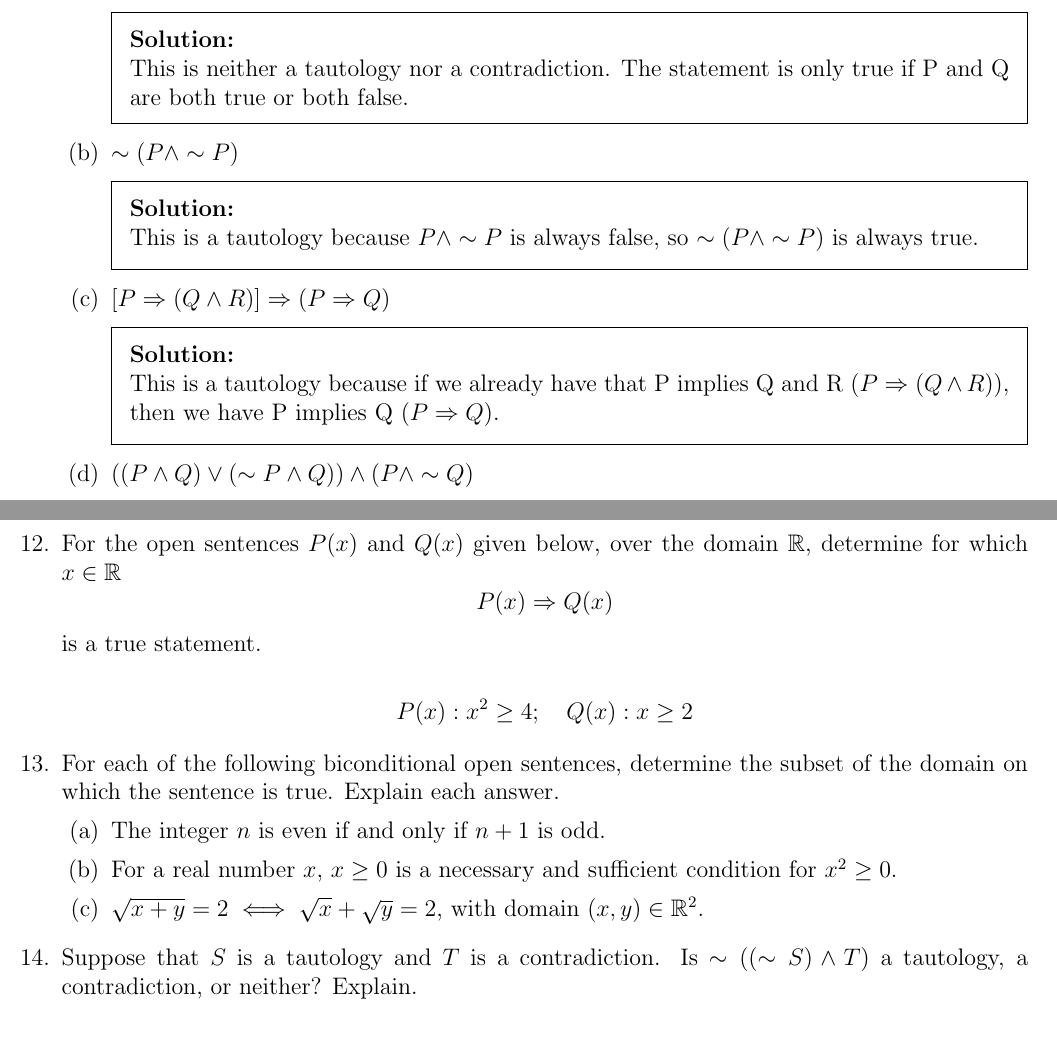
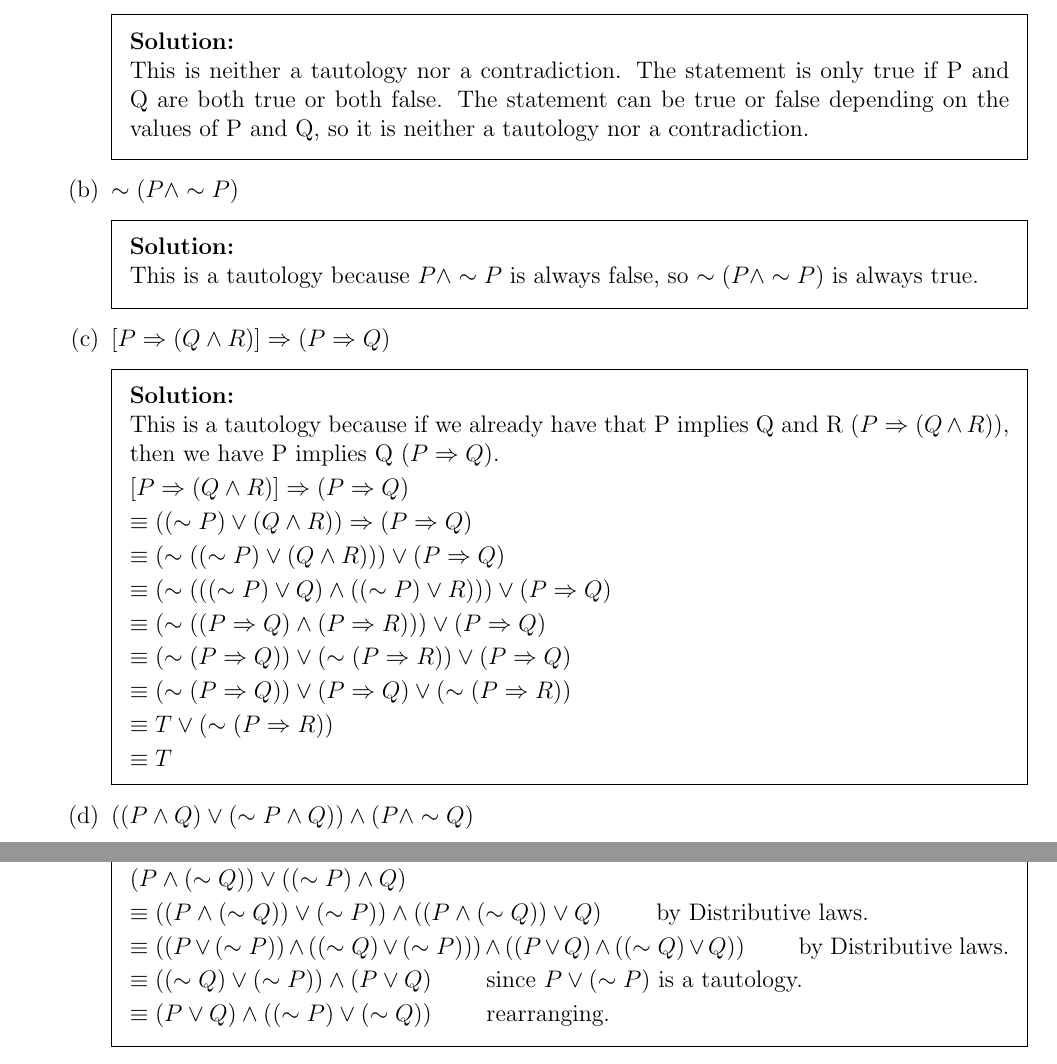
Before and after one commit to gordonbchen/math2710, a LaTeX problem sheet (pset3.tex): two parts of pages 4 and 6 of 6, joined at a grey line, cut so that both start at the same text. Compiled offline with pdfLaTeX.

Commit message:
finish pset3

```diff
--- a/pset3.tex
+++ b/pset3.tex
@@ -157,7 +157,7 @@ F&F&T&T&F&F&T&T&T\\
 \begin{parts}
 	\part $(P \wedge Q) \vee ((\sim P) \wedge (\sim Q))$
     \begin{solution}\\
-    This is neither a tautology nor a contradiction. The statement is only true if P and Q are both true or both false.
+    This is neither a tautology nor a contradiction. The statement is only true if P and Q are both true or both false. The statement can be true or false depending on the values of P and Q, so it is neither a tautology nor a contradiction.
     \end{solution}
 
 	\part $\sim (P \wedge \sim P)$
@@ -168,6 +168,24 @@ F&F&T&T&F&F&T&T&T\\
 	\part $\left[ P \Rightarrow (Q \wedge R) \right] \Rightarrow (P \Rightarrow Q )$
     \begin{solution}\\
     This is a tautology because if we already have that P implies Q and R ($P \Rightarrow (Q \wedge R)$), then we have P implies Q ($P \Rightarrow Q$).
+
+    $\left[ P \Rightarrow (Q \wedge R) \right] \Rightarrow (P \Rightarrow Q )$
+
+    $\equiv ((\sim P) \vee (Q \wedge R)) \Rightarrow (P \Rightarrow Q )$
+
+    $\equiv (\sim ((\sim P) \vee (Q \wedge R))) \vee (P \Rightarrow Q )$
+
+    $\equiv (\sim (((\sim P) \vee Q) \wedge ((\sim P) \vee R))) \vee (P \Rightarrow Q )$
+
+    $\equiv (\sim ((P \Rightarrow Q) \wedge (P \Rightarrow R))) \vee (P \Rightarrow Q )$
+
+    $\equiv (\sim (P \Rightarrow Q)) \vee (\sim (P \Rightarrow R)) \vee (P \Rightarrow Q )$
+
+    $\equiv (\sim (P \Rightarrow Q)) \vee (P \Rightarrow Q ) \vee (\sim (P \Rightarrow R))$
+
+    $\equiv T \vee (\sim (P \Rightarrow R))$
+
+    $\equiv T$
     \end{solution}
 
 	\part $((P \wedge Q) \vee (\sim P \wedge Q)) \wedge (P \wedge \sim Q)$
@@ -245,30 +262,37 @@ $\equiv (P \wedge (\sim Q)) \Rightarrow R \qquad$ by definition of $\Rightarrow$
 
 	\part Use the properties we saw in class to explain why your compound statement in (b) is equivalent to $$(P \vee Q) \wedge ((\sim P) \vee (\sim Q)).$$
     \begin{solution}\\
+    $(P \wedge (\sim Q)) \vee ((\sim P) \wedge Q)$
 
+    $\equiv ((P \wedge (\sim Q)) \vee (\sim P)) \wedge ((P \wedge (\sim Q)) \vee Q) \qquad$  by Distributive laws.
+
+    $\equiv ((P \vee (\sim P)) \wedge ((\sim Q) \vee (\sim P))) \wedge ((P \vee Q) \wedge ((\sim Q) \vee Q)) \qquad$  by Distributive laws.
+
+    $\equiv ((\sim Q) \vee (\sim P)) \wedge (P \vee Q) \qquad$  since $P \vee (\sim P)$ is a tautology.
+
+    $\equiv (P \vee Q) \wedge ((\sim P) \vee (\sim Q)) \qquad$  rearranging.
     \end{solution}
 
 \end{parts}
 
 
-\question For the open sentences $P(x)$ and $Q(x)$ given below, over the domain $\mathbb{R}$, determine for which $x \in \mathbb{R}$ $$P(x) \Rightarrow Q(x)$$ is a true statement.
 
-$$P(x): x^2 \geq 4; \quad Q(x): x \geq 2$$
-
-\question For each of the following biconditional open sentences, determine the subset of the domain on which the sentence is true. Explain each answer.
-\begin{parts}
-	\part The integer $n$ is even if and only if $n+1$ is odd.
-	\part For a real number $x$, $x\geq 0$ is a necessary and sufficient condition for $x^2 \geq 0.$
-	\part $\sqrt{x+y}=2 \iff \sqrt{x}+\sqrt{y}=2$, with domain $(x,y)\in \mathbb{R}^2$.
-
-\end{parts}
-
-	\question Suppose that $S$ is a tautology and $T$ is a contradiction. Is $\sim ((\sim S) \wedge T)$ a tautology, a contradiction, or neither? Explain.
-\end{questions}
-
-\end{document}
+% \question For the open sentences $P(x)$ and $Q(x)$ given below, over the domain $\mathbb{R}$, determine for which $x \in \mathbb{R}$ $$P(x) \Rightarrow Q(x)$$ is a true statement.
+%
+% $$P(x): x^2 \geq 4; \quad Q(x): x \geq 2$$
+%
+%
+%
+% \question For each of the following biconditional open sentences, determine the subset of the domain on which the sentence is true. Explain each answer.
+% \begin{parts}
+%     \part The integer $n$ is even if and only if $n+1$ is odd.
+%     \part For a real number $x$, $x\geq 0$ is a necessary and sufficient condition for $x^2 \geq 0.$
+%     \part $\sqrt{x+y}=2 \iff \sqrt{x}+\sqrt{y}=2$, with domain $(x,y)\in \mathbb{R}^2$.
+% \end{parts}
+%
+%
+%
+% \question Suppose that $S$ is a tautology and $T$ is a contradiction. Is $\sim ((\sim S) \wedge T)$ a tautology, a contradiction, or neither? Explain.
 
 
 
-
-\question State the negation of each of the following statements two ways each. The first can be ``direct'' but the second should be more natural. For example, for the negation of The integer $$a$$ is even. The ``direct'' way could be to say ``The integer $$a$$ is not even'' while the more natural way is to say ``The integer $$a$$ is odd.''
@@ -322,3 +298,0 @@ $$
-a) $$(P \wedge Q) \vee ((\sim P) \wedge (\sim Q))$$
-b) $$\sim (P \wedge \sim P)$$
-c)$$\left[ P \Rightarrow (Q \wedge R) \right] \Rightarrow (P \Rightarrow Q )$$
@@ -354,13 +299,2 @@ c) Use the properties we saw in class to explain why your compound statement in
-\question For the open sentences $P(x)$ and $Q(x)$ given below, over the domain $\mathbb{R}$, determine for which $x \in \mathbb{R}$ $$P(x) \Rightarrow Q(x)$$ is a true statement.
-
-$$P(x): x^2 \geq 4; \quad Q(x): x \geq 2$$
-
-\question For each of the following biconditional open sentences, determine the subset of the domain on which the sentence is true. Explain each answer.
-\begin{parts}
-a) The integer $$n$$ is even if and only if $$n+1$$ is odd.
-b) For a real number $$x$$, $$x\geq 0$$ is a necessary and sufficient condition for $$x^2 \geq 0.$$
-c) $$\sqrt{x+y}=2 \iff \sqrt{x}+\sqrt{y}=2$$, with domain $$(x,y)\in \mathbb{R}^2$$.
-
-\end{parts}
-
-	\question Suppose that $S$ is a tautology and $T$ is a contradiction. Is $\sim ((\sim S) \wedge T)$ a tautology, a contradiction, or neither? Explain.
+\end{questions}
+\end{document}
```
Also changed, not shown: pset3.tex (83 more changed lines).
